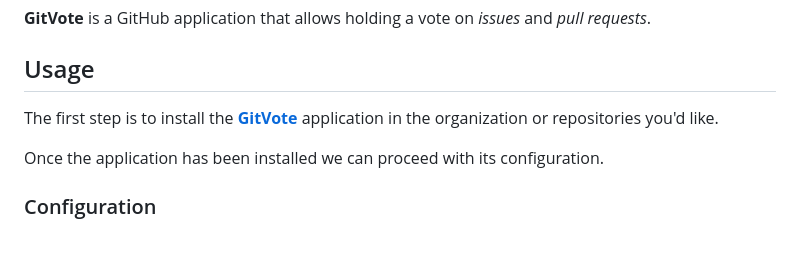
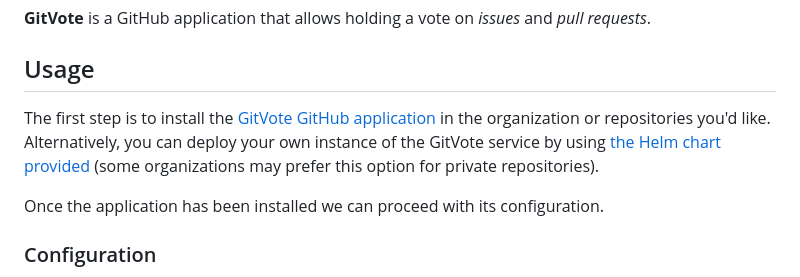
Before and after one commit to cncf/gitvote, a Markdown page: README.md, the part around the change. Rendered like a GitHub page; blank space fills up the shorter version.

Commit message:
Update README.md (#266)
Signed-off-by: Sergio Castaño Arteaga <tegioz@icloud.com>

```diff
--- a/README.md
+++ b/README.md
@@ -7,7 +7,7 @@
 
 ## Usage
 
-The first step is to install the [**GitVote**](https://artifacthub.io/packages/helm/gitvote/gitvote) application in the organization or repositories you'd like.
+The first step is to install the [GitVote GitHub application](https://github.com/apps/git-vote) in the organization or repositories you'd like. Alternatively, you can deploy your own instance of the GitVote service by using [the Helm chart provided](https://artifacthub.io/packages/helm/gitvote/gitvote) (some organizations may prefer this option for private repositories).
 
 Once the application has been installed we can proceed with its configuration.
 
```
